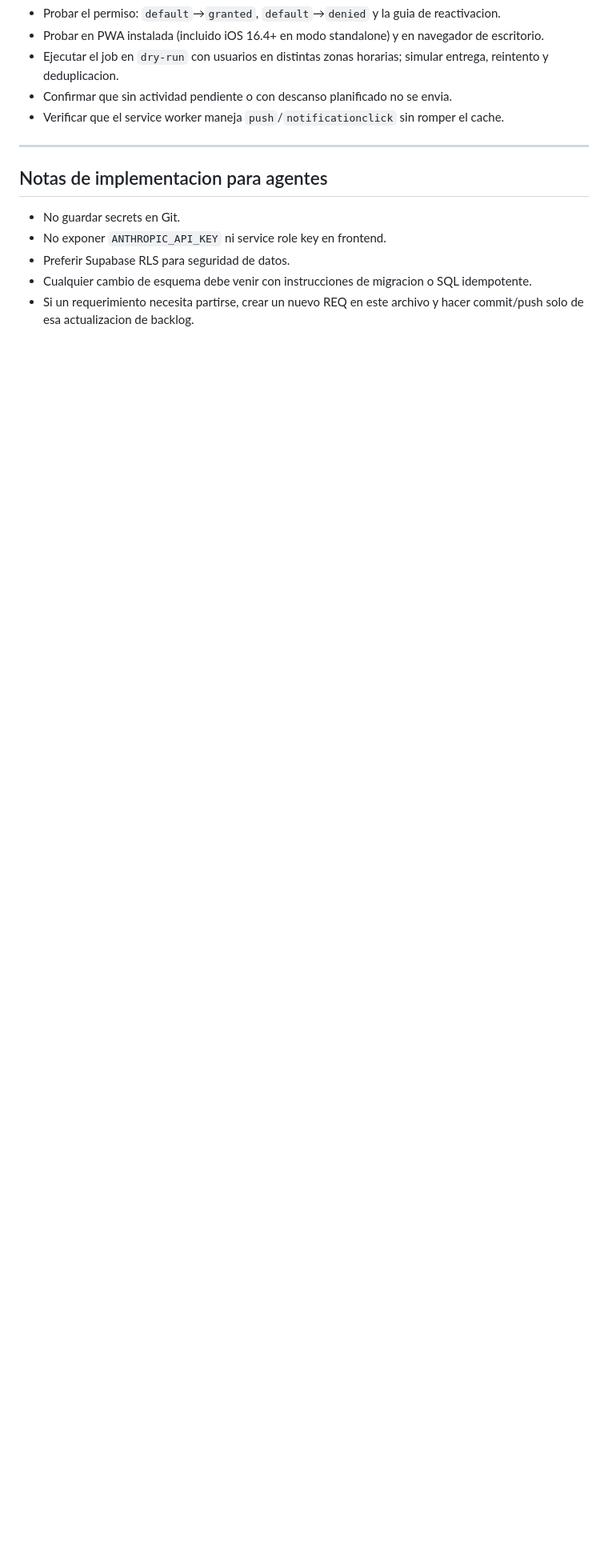
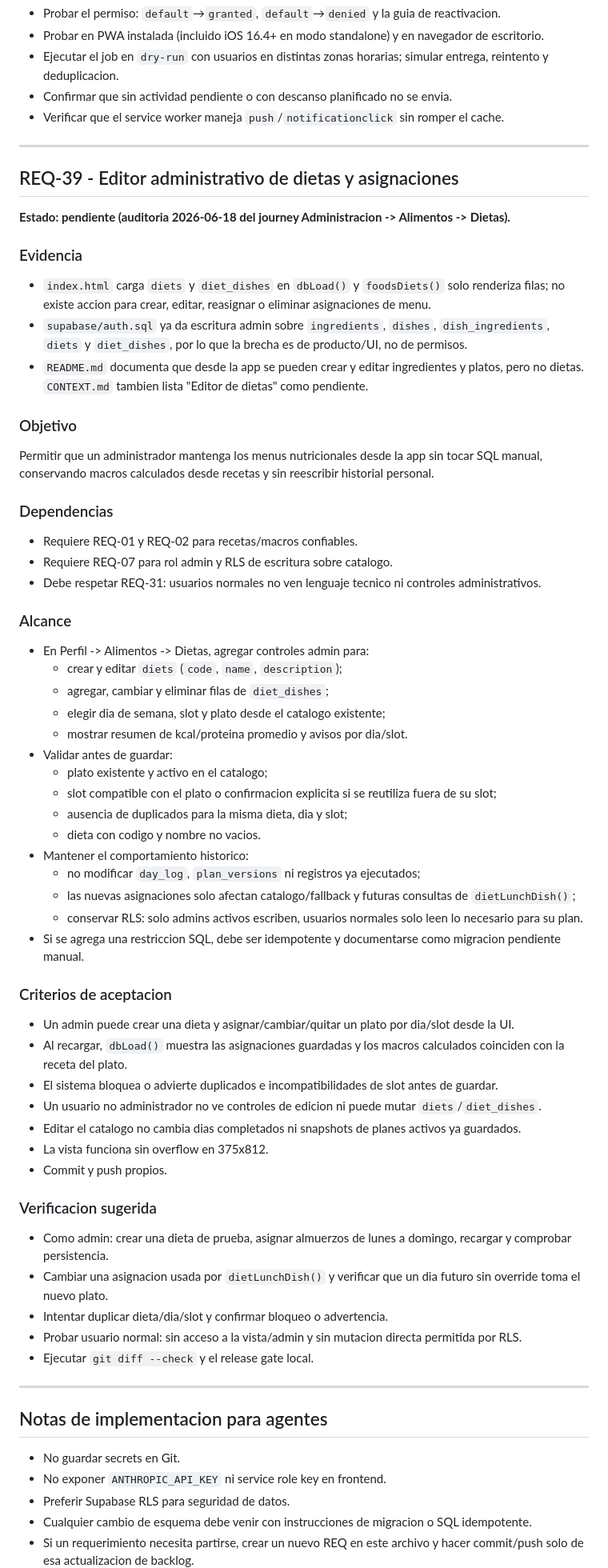
Before and after one commit to jlazoirus/Fitbud, a Markdown page: REQUIREMENTS.md, the part around one of its changes. Shown at 80% size. Drawn GitHub-style; blank space fills up the shorter version.

Commit message:
REQ-39: registrar editor admin de dietas
Contexto:
- Commit previo leido: 8e3e236 chore: add package-lock.json para que Vercel instale web-push
- Journey auditado: Administracion -> Alimentos -> Dietas
- Archivos revisados: REQUIREMENTS.md, CONTEXT.md, index.html, supabase/schema.sql, supabase/auth.sql, README.md

Hecho:
- Documentado REQ-39 como pendiente para editar dietas y asignaciones diet_dishes desde la UI admin.
- Actualizado CONTEXT.md para referenciar el hallazgo como REQ-39 y evitar duplicarlo en auditorias futuras.

Verificacion:
- git diff --check
- git diff --cached --check
- node scripts/agent-next-requirement.mjs --self-test

```diff
--- a/REQUIREMENTS.md
+++ b/REQUIREMENTS.md
@@ -2044,6 +2048,64 @@ Enviar recordatorios push al dispositivo (estilo Duolingo) para que el usuario n
 
 ---
 
+## REQ-39 - Editor administrativo de dietas y asignaciones
+
+**Estado: pendiente (auditoria 2026-06-18 del journey Administracion -> Alimentos -> Dietas).**
+
+### Evidencia
+
+- `index.html` carga `diets` y `diet_dishes` en `dbLoad()` y `foodsDiets()` solo renderiza filas; no existe accion para crear, editar, reasignar o eliminar asignaciones de menu.
+- `supabase/auth.sql` ya da escritura admin sobre `ingredients`, `dishes`, `dish_ingredients`, `diets` y `diet_dishes`, por lo que la brecha es de producto/UI, no de permisos.
+- `README.md` documenta que desde la app se pueden crear y editar ingredientes y platos, pero no dietas. `CONTEXT.md` tambien lista "Editor de dietas" como pendiente.
+
+### Objetivo
+
+Permitir que un administrador mantenga los menus nutricionales desde la app sin tocar SQL manual, conservando macros calculados desde recetas y sin reescribir historial personal.
+
+### Dependencias
+
+- Requiere REQ-01 y REQ-02 para recetas/macros confiables.
+- Requiere REQ-07 para rol admin y RLS de escritura sobre catalogo.
+- Debe respetar REQ-31: usuarios normales no ven lenguaje tecnico ni controles administrativos.
+
+### Alcance
+
+- En Perfil -> Alimentos -> Dietas, agregar controles admin para:
+  - crear y editar `diets` (`code`, `name`, `description`);
+  - agregar, cambiar y eliminar filas de `diet_dishes`;
+  - elegir dia de semana, slot y plato desde el catalogo existente;
+  - mostrar resumen de kcal/proteina promedio y avisos por dia/slot.
+- Validar antes de guardar:
+  - plato existente y activo en el catalogo;
+  - slot compatible con el plato o confirmacion explicita si se reutiliza fuera de su slot;
+  - ausencia de duplicados para la misma dieta, dia y slot;
+  - dieta con codigo y nombre no vacios.
+- Mantener el comportamiento historico:
+  - no modificar `day_log`, `plan_versions` ni registros ya ejecutados;
+  - las nuevas asignaciones solo afectan catalogo/fallback y futuras consultas de `dietLunchDish()`;
+  - conservar RLS: solo admins activos escriben, usuarios normales solo leen lo necesario para su plan.
+- Si se agrega una restriccion SQL, debe ser idempotente y documentarse como migracion pendiente manual.
+
+### Criterios de aceptacion
+
+- Un admin puede crear una dieta y asignar/cambiar/quitar un plato por dia/slot desde la UI.
+- Al recargar, `dbLoad()` muestra las asignaciones guardadas y los macros calculados coinciden con la receta del plato.
+- El sistema bloquea o advierte duplicados e incompatibilidades de slot antes de guardar.
+- Un usuario no administrador no ve controles de edicion ni puede mutar `diets`/`diet_dishes`.
+- Editar el catalogo no cambia dias completados ni snapshots de planes activos ya guardados.
+- La vista funciona sin overflow en 375x812.
+- Commit y push propios.
+
+### Verificacion sugerida
+
+- Como admin: crear una dieta de prueba, asignar almuerzos de lunes a domingo, recargar y comprobar persistencia.
+- Cambiar una asignacion usada por `dietLunchDish()` y verificar que un dia futuro sin override toma el nuevo plato.
+- Intentar duplicar dieta/dia/slot y confirmar bloqueo o advertencia.
+- Probar usuario normal: sin acceso a la vista/admin y sin mutacion directa permitida por RLS.
+- Ejecutar `git diff --check` y el release gate local.
+
+---
+
 ## Notas de implementacion para agentes
 
 - No guardar secrets en Git.
```
Also changed, not shown: other parts of REQUIREMENTS.md (+4 -0 lines), CONTEXT.md (+1 -1 lines).
